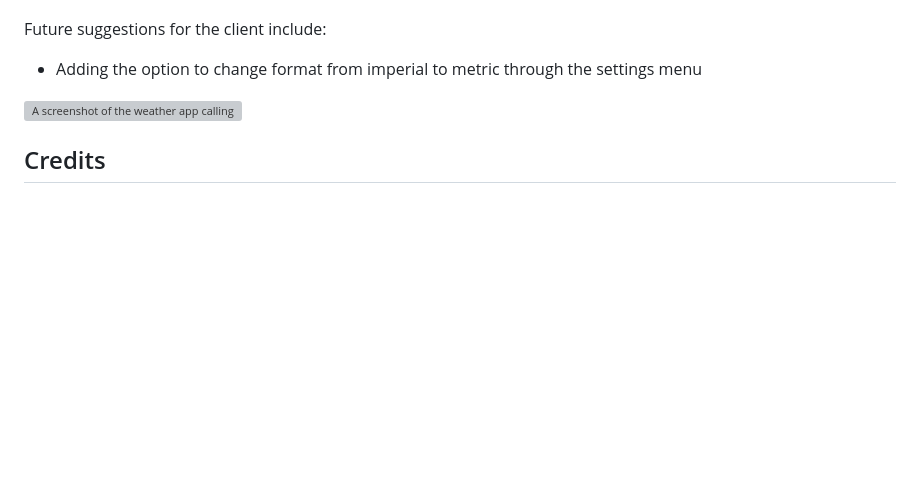
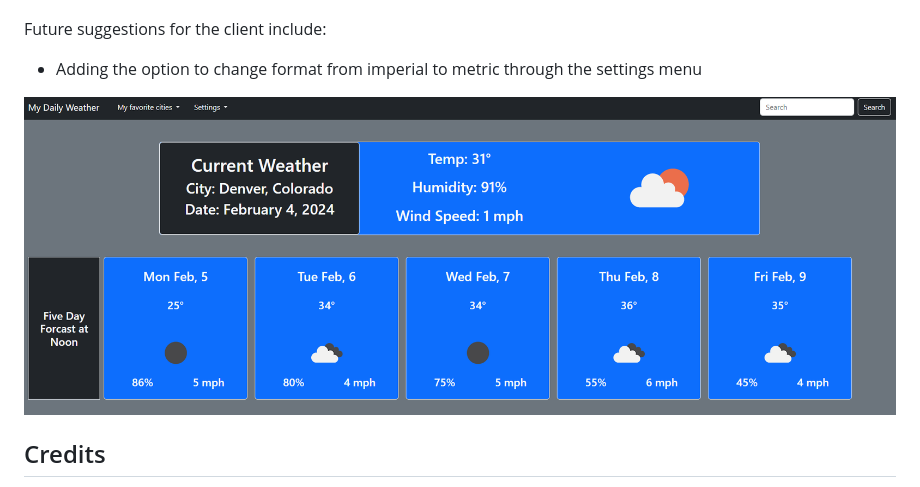
Before and after one commit to jheersink8/My-Weather-App, a Markdown page: README.md, the part around the change. GitHub-like rendering; blank space fills up the shorter version; grey boxes are pictures that could not be loaded.

Commit message:
fixed screenshot for github

```diff
--- a/README.md
+++ b/README.md
@@ -24,7 +24,7 @@ See screenshot below for a demonstration of how the app displays its content.
 Future suggestions for the client include:
 -	Adding the option to change format from imperial to metric through the settings menu
 
-![A screenshot of the weather app calling API data for Denver, Colorado.](./Assets/images/screenshot.png)
+![A screenshot of the weather app calling API data for Denver, Colorado.](./assets/images/screenshot.png)
 
 ## Credits
 The original scenario was presented by Denver University in the Bootcamp course ID DU-VIRT-FSF-PT-12-2023-U-LOLC-MWTH under Module 6 Challenge. All code was generated and submitted by Jordan R. Heersink.
```
